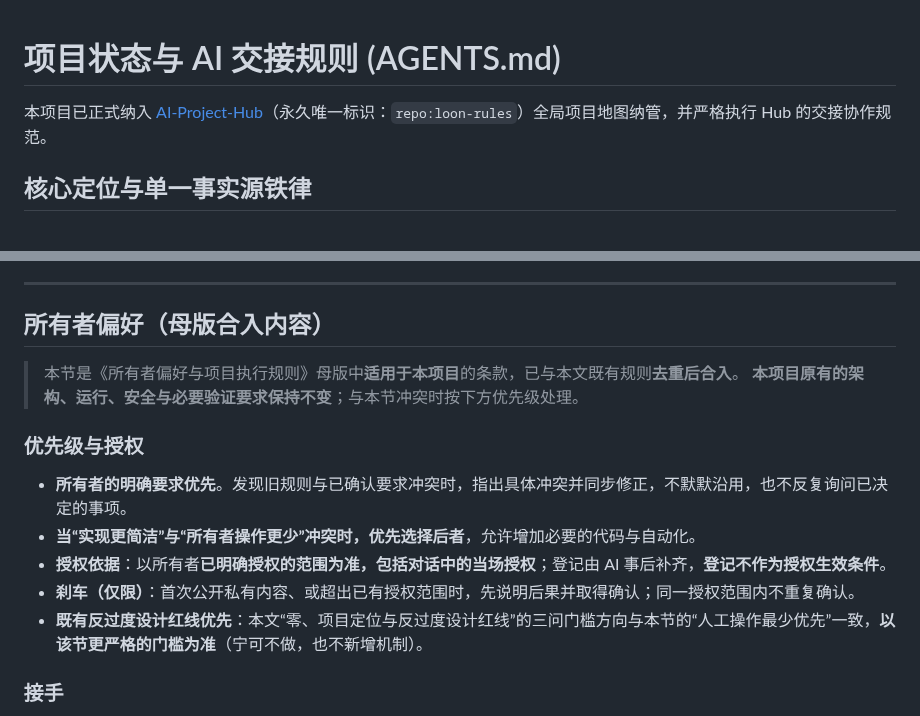
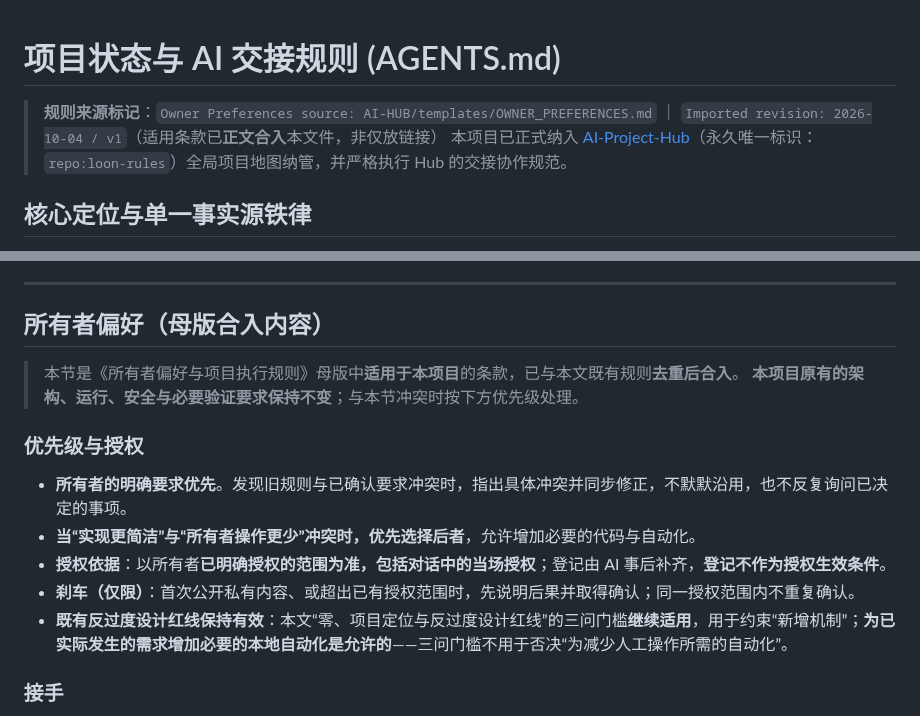
Before and after one commit to o-ocn/loon-rules, a Markdown page: AGENTS.md, 2 parts joined by grey strips. Rendered like a GitHub page.

Commit message:
docs(agents): move owner-preference source marker to top and apply closeout corrections

```diff
--- a/AGENTS.md
+++ b/AGENTS.md
@@ -1,5 +1,6 @@
 # 项目状态与 AI 交接规则 (AGENTS.md)
 
+> **规则来源标记**：`Owner Preferences source: AI-HUB/templates/OWNER_PREFERENCES.md` ｜ `Imported revision: 2026-10-04 / v1`（适用条款已**正文合入**本文件，非仅放链接）
 本项目已正式纳入 [AI-Project-Hub](https://github.com/o-ocn/AI-Project-Hub)（永久唯一标识：`repo:loon-rules`）全局项目地图纳管，并严格执行 Hub 的交接协作规范。
 
 ## 核心定位与单一事实源铁律
@@ -165,10 +166,6 @@
 
 ## 所有者偏好（母版合入内容）
 
-<!--
-Owner Preferences source: AI-HUB/templates/OWNER_PREFERENCES.md
-Imported revision: 2026-10-04 / v1
--->
 
 > 本节是《所有者偏好与项目执行规则》母版中**适用于本项目**的条款，已与本文既有规则**去重后合入**。
 > **本项目原有的架构、运行、安全与必要验证要求保持不变**；与本节冲突时按下方优先级处理。
@@ -178,7 +175,7 @@ Imported revision: 2026-10-04 / v1
 - **当“实现更简洁”与“所有者操作更少”冲突时，优先选择后者**，允许增加必要的代码与自动化。
 - **授权依据**：以所有者**已明确授权的范围为准，包括对话中的当场授权**；登记由 AI 事后补齐，**登记不作为授权生效条件**。
 - **刹车（仅限）**：首次公开私有内容、或超出已有授权范围时，先说明后果并取得确认；同一授权范围内不重复确认。
-- **既有反过度设计红线优先**：本文“零、项目定位与反过度设计红线”的三问门槛方向与本节的“人工操作最少优先”一致，**以该节更严格的门槛为准**（宁可不做，也不新增机制）。
+- **既有反过度设计红线保持有效**：本文“零、项目定位与反过度设计红线”的三问门槛**继续适用**，用于约束“新增机制”；**为已实际发生的需求增加必要的本地自动化是允许的**——三问门槛不用于否决“为减少人工操作所需的自动化”。
 
 ### 接手
 - 按本文既有顺序读取必读文件并核对现场后，用简短中文**复述本次要遵守的关键约束**（列出具体条款，而非“我已理解”）并说明“现在做到哪里、准备做什么”，**等待所有者一次确认**后改动文件；**确认前只读不写**。该确认在本次会话内持续有效，后续已授权工作直接继续。
```
Also changed, not shown: PROJECT_STATE.md (+9 -0 lines).
